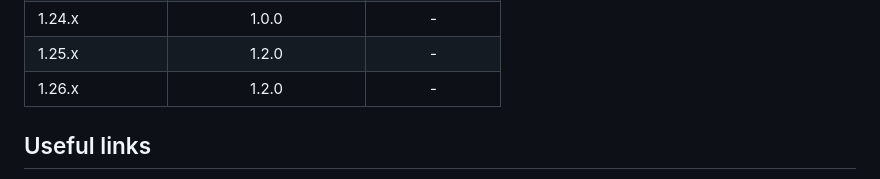
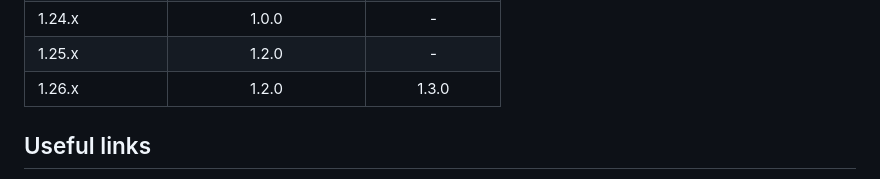
Before and after one commit to apache/yunikorn-release, a Markdown page: index.md, the part around the change. Drawn GitHub-style.

Commit message:
[YUNIKORN-1759] helm chart release v1.3

```diff
--- a/index.md
+++ b/index.md
@@ -69,7 +69,7 @@ YuniKorn has builtin web UIs for queue hierarchies and apps. See below:
 | 1.23.x              |         0.12.2         |       -       |
 | 1.24.x              |         1.0.0          |       -       |
 | 1.25.x              |         1.2.0          |       -       |
-| 1.26.x              |         1.2.0          |       -       |
+| 1.26.x              |         1.2.0          |     1.3.0     |
 
 ## Useful links
 
```
